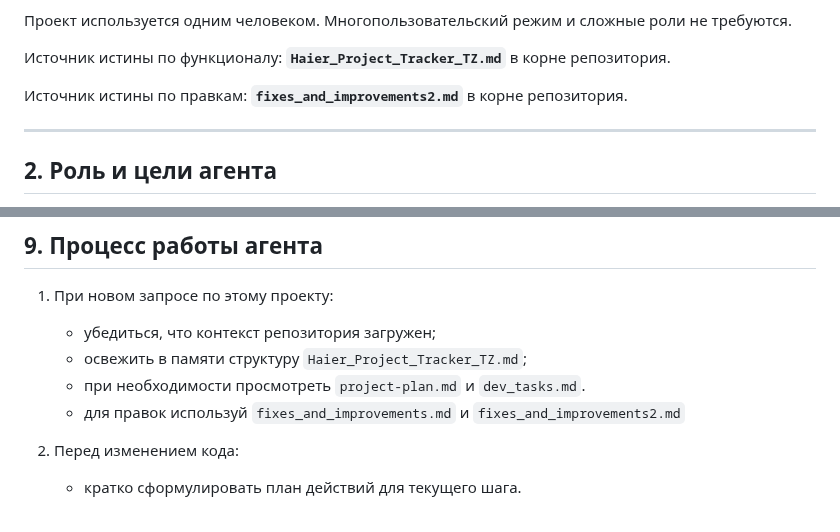
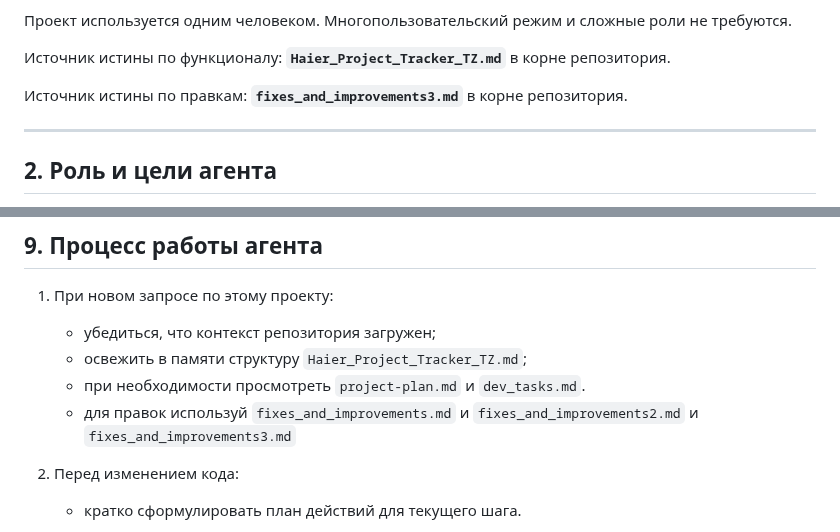
Before and after one commit to SmukMarian/GTM_projects, a Markdown page: AGENTS.md, 2 parts joined by grey strips. Drawn GitHub-style.

```diff
--- a/AGENTS.md
+++ b/AGENTS.md
@@ -19,7 +19,7 @@ Haier Project Tracker — локальное веб-приложение для
 
 Источник истины по функционалу: **`Haier_Project_Tracker_TZ.md`** в корне репозитория.
 
-Источник истины по правкам: **`fixes_and_improvements2.md`** в корне репозитория.
+Источник истины по правкам: **`fixes_and_improvements3.md`** в корне репозитория.
 
 ---
 
@@ -342,7 +342,7 @@ Haier Project Tracker — локальное веб-приложение для
    - убедиться, что контекст репозитория загружен;
    - освежить в памяти структуру `Haier_Project_Tracker_TZ.md`;
    - при необходимости просмотреть `project-plan.md` и `dev_tasks.md`.
-   - для правок используй `fixes_and_improvements.md` и `fixes_and_improvements2.md`
+   - для правок используй `fixes_and_improvements.md` и `fixes_and_improvements2.md` и `fixes_and_improvements3.md`
 
 2. Перед изменением кода:
    - кратко сформулировать план действий для текущего шага.
```
